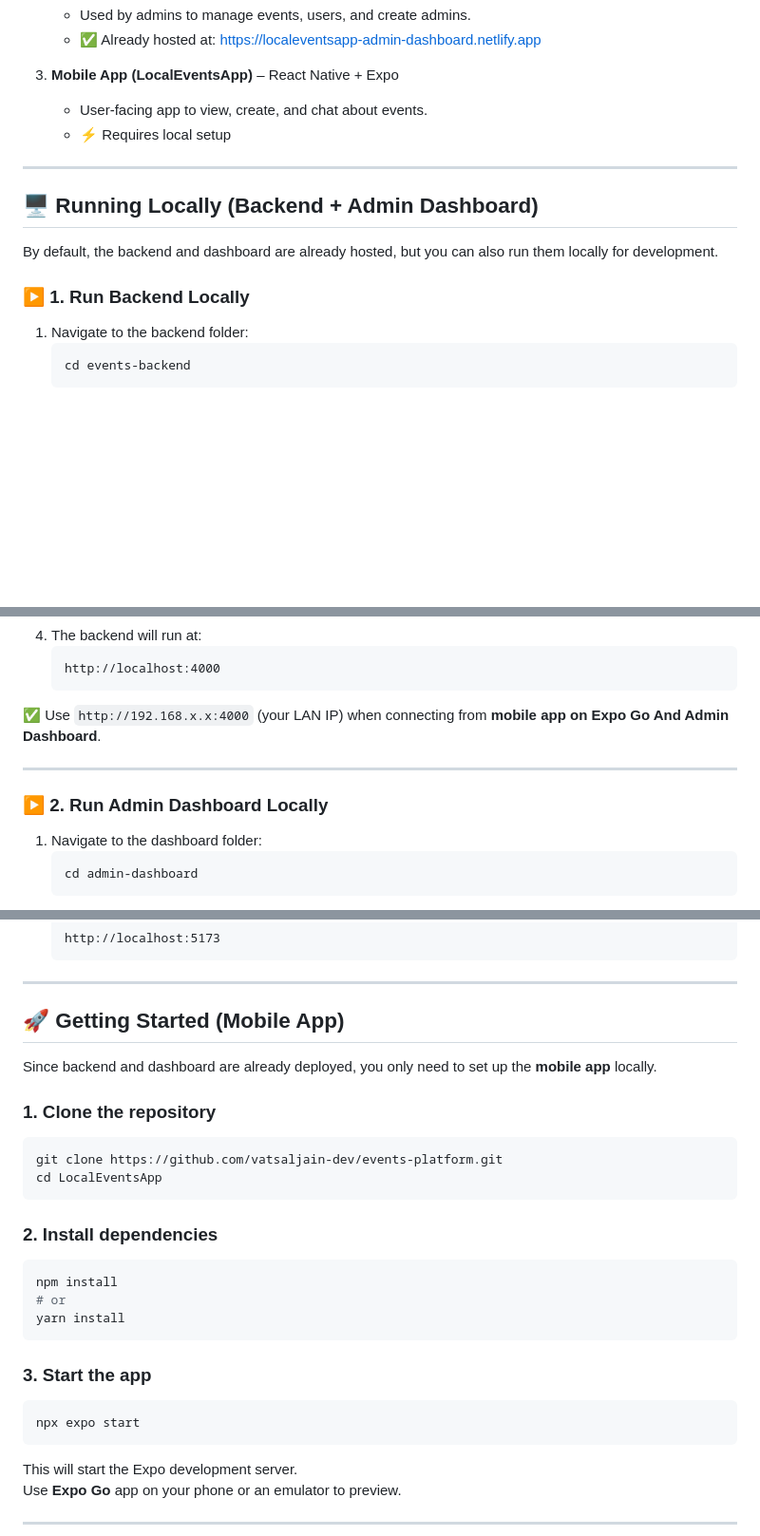
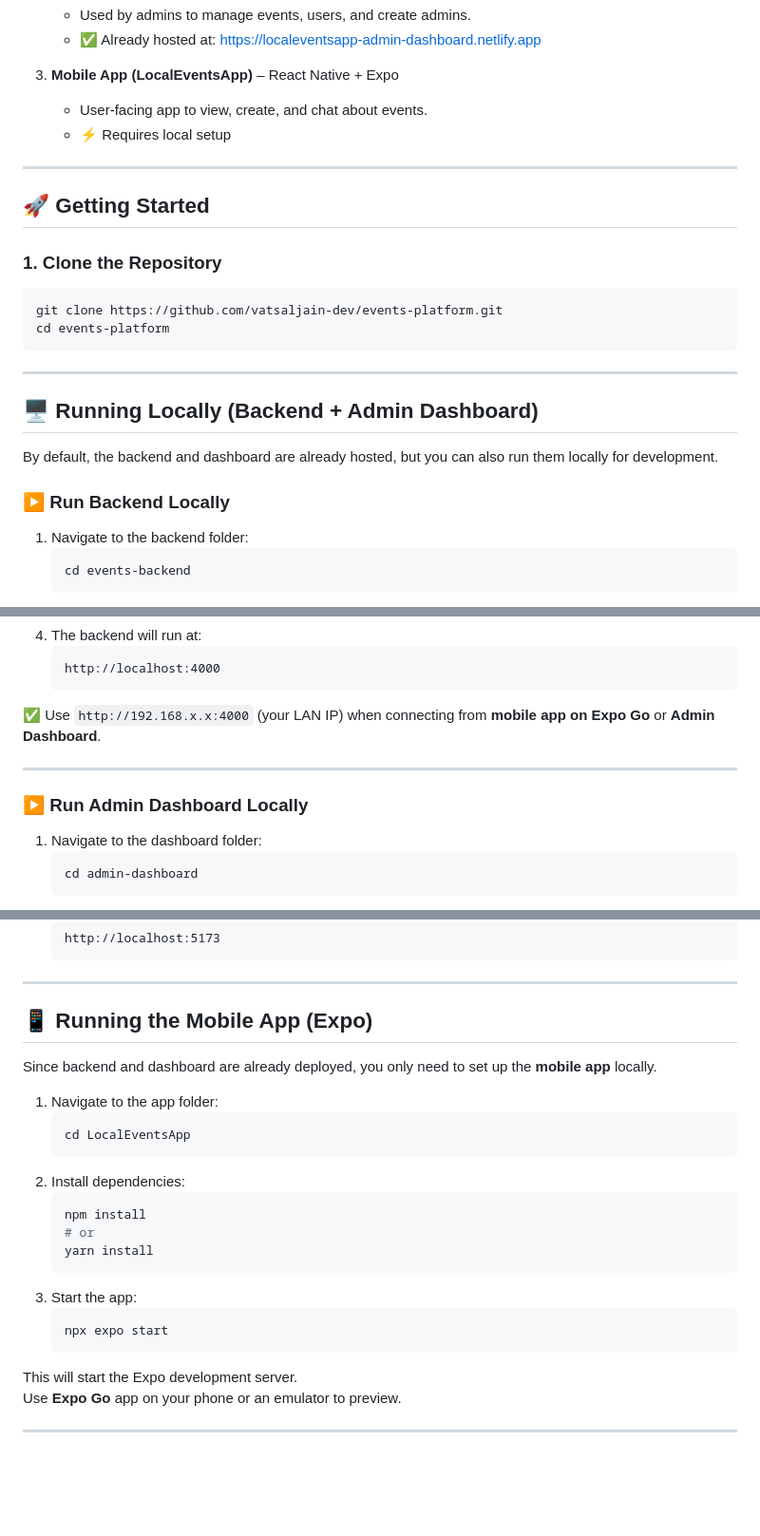
Before and after one commit to vatsaljain-dev/events-platform, a Markdown page: README.md, 3 parts joined by grey strips. Shown: that part at 95% size. GitHub-like rendering; blank space fills up the shorter version.

````diff
--- a/README.md
+++ b/README.md
@@ -23,11 +23,21 @@ This project consists of three parts:
 
 ---
 
+## 🚀 Getting Started
+
+### 1. Clone the Repository
+```bash
+git clone https://github.com/vatsaljain-dev/events-platform.git
+cd events-platform
+```
+
+---
+
 ## 🖥️ Running Locally (Backend + Admin Dashboard)
 
 By default, the backend and dashboard are already hosted, but you can also run them locally for development.
 
-### ▶️ 1. Run Backend Locally
+### ▶️ Run Backend Locally
 1. Navigate to the backend folder:
    ```bash
    cd events-backend
@@ -45,11 +55,11 @@ By default, the backend and dashboard are already hosted, but you can also run t
    http://localhost:4000
    ```
 
-✅ Use `http://192.168.x.x:4000` (your LAN IP) when connecting from **mobile app on Expo Go And Admin Dashboard**.
+✅ Use `http://192.168.x.x:4000` (your LAN IP) when connecting from **mobile app on Expo Go** or **Admin Dashboard**.
 
 ---
 
-### ▶️ 2. Run Admin Dashboard Locally
+### ▶️ Run Admin Dashboard Locally
 1. Navigate to the dashboard folder:
    ```bash
    cd admin-dashboard
@@ -69,27 +79,24 @@ By default, the backend and dashboard are already hosted, but you can also run t
 
 ---
 
-## 🚀 Getting Started (Mobile App)
+## 📱 Running the Mobile App (Expo)
 
 Since backend and dashboard are already deployed, you only need to set up the **mobile app** locally.
 
-### 1. Clone the repository
-```bash
-git clone https://github.com/vatsaljain-dev/events-platform.git
-cd LocalEventsApp
-```
-
-### 2. Install dependencies
-```bash
-npm install
-# or
-yarn install
-```
-
-### 3. Start the app
-```bash
-npx expo start
-```
+1. Navigate to the app folder:
+   ```bash
+   cd LocalEventsApp
+   ```
+2. Install dependencies:
+   ```bash
+   npm install
+   # or
+   yarn install
+   ```
+3. Start the app:
+   ```bash
+   npx expo start
+   ```
 
 This will start the Expo development server.
 Use **Expo Go** app on your phone or an emulator to preview.
````
